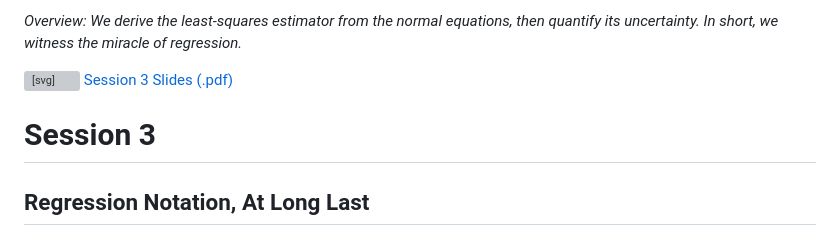
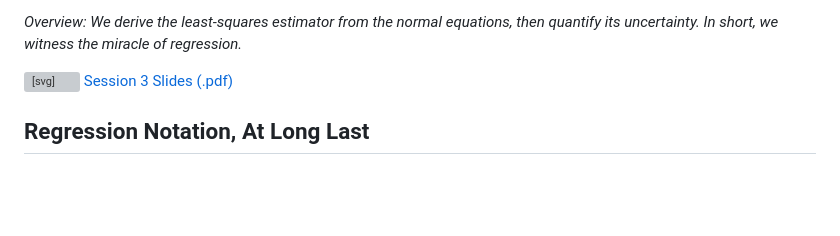
Before and after one commit to dianakazarian/laps, a Markdown page: notes/session3.md, the part around the change. Drawn GitHub-style; blank space fills up the shorter version; grey boxes are pictures that could not be loaded.

```diff
--- a/notes/session3.md
+++ b/notes/session3.md
@@ -4,8 +4,6 @@ _Overview: We derive the least-squares estimator from the normal equations, then
   <svg width="16" height="16" viewBox="0 0 24 24" fill="none" stroke="currentColor" stroke-width="2" stroke-linecap="round" stroke-linejoin="round"><path d="M14 2H6a2 2 0 0 0-2 2v16a2 2 0 0 0 2 2h12a2 2 0 0 0 2-2V8z"/><polyline points="14 2 14 8 20 8"/></svg>
   Session 3 Slides (.pdf)
 </a>
-
-# Session 3
 
 ## Regression Notation, At  Long Last
 
```
